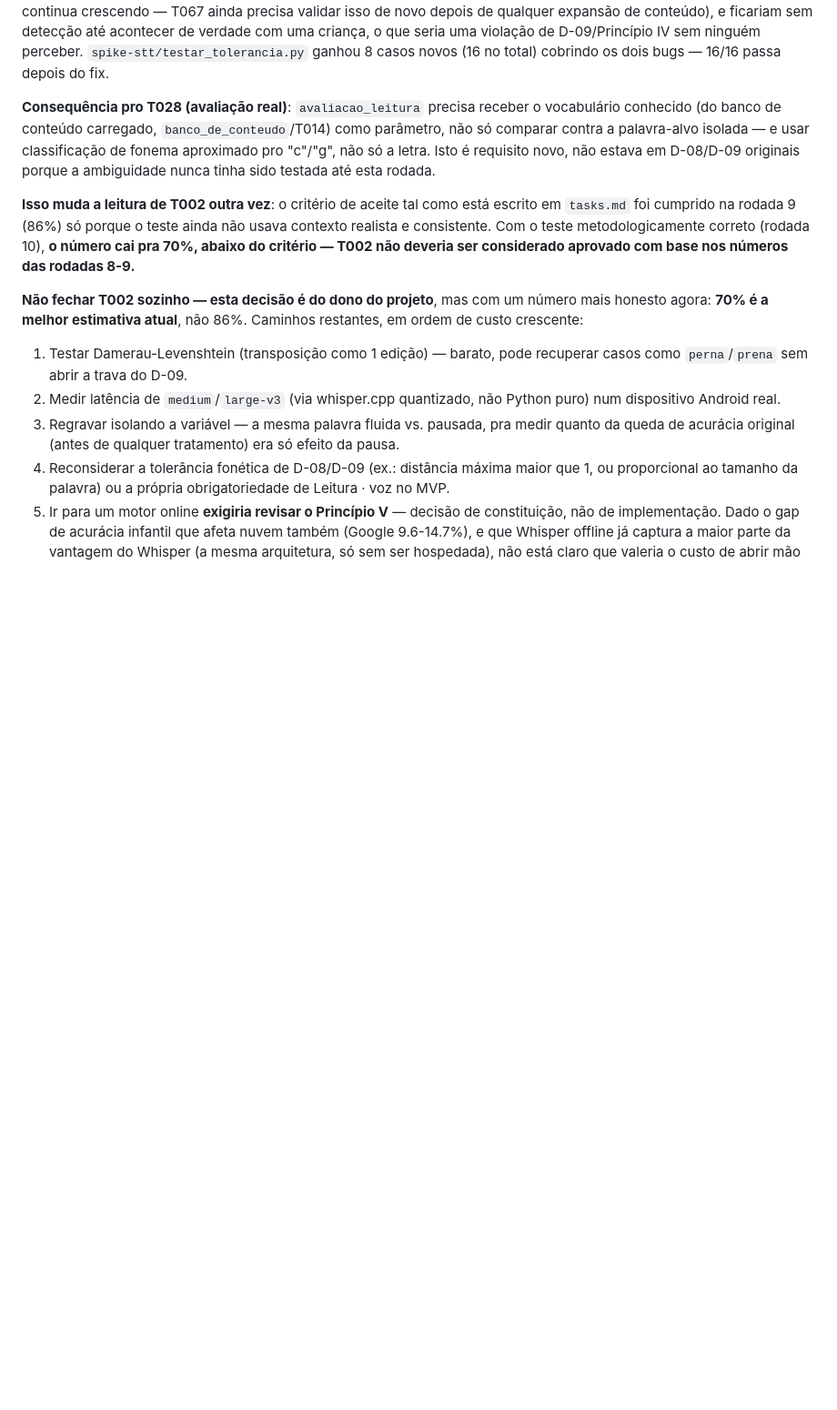
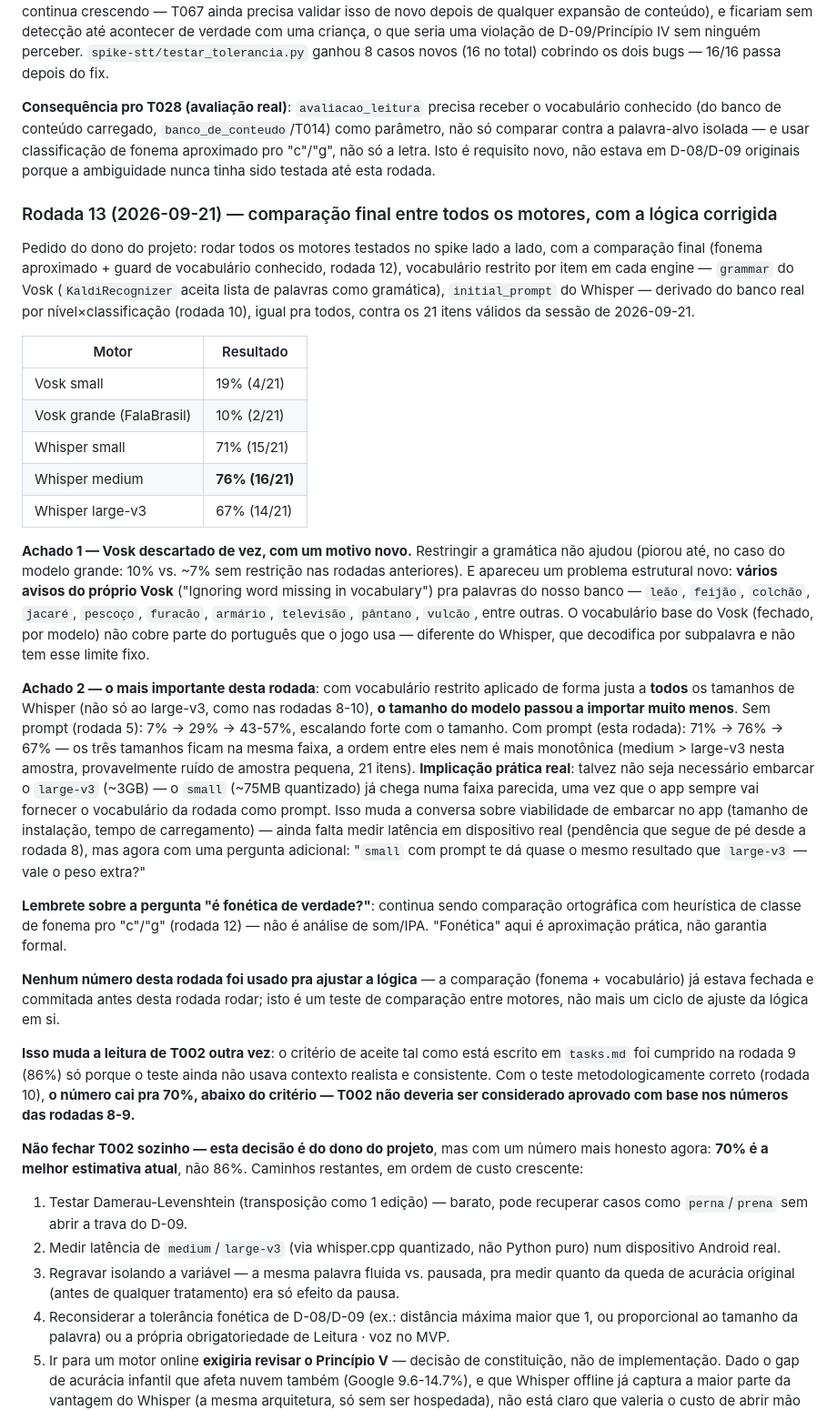
Before and after one commit to C4nt10/GameLeituraEscrita, a Markdown page: specs/001-mvp-desafios-leitura-matematica/research.md, the part around the change. Shown at 91% size. Drawn GitHub-style; blank space fills up the shorter version.

Commit message:
T002 rodada 13: comparacao final entre todos os motores, logica corrigida
Todos os 5 motores testados no spike, lado a lado, com a comparacao
final (fonema aproximado + guard de vocabulario conhecido, rodada 12)
e vocabulario restrito por item em cada engine — grammar do Vosk,
initial_prompt do Whisper, ambos derivados do banco real por
nivel x classificacao (rodada 10).

Resultado: Vosk small 19%, Vosk grande 10%, Whisper small 71%, medium
76%, large-v3 67%.

Achado 1: Vosk descartado com motivo novo — varios avisos do proprio
Vosk (vocabulario base nao cobre palavras do banco: leao, feijao,
colchao, jacare, pescoco, furacao...). Estrutural, nao so de acuracia.

Achado 2 (o mais importante): com vocabulario restrito aplicado de
forma justa a TODOS os tamanhos de Whisper, o tamanho do modelo
importa muito menos — sem prompt escalava forte (7%->29%->43-57%),
com prompt os tres ficam na mesma faixa (67-76%), ordem nem e mais
monotonica. Implicacao pratica: talvez nao precise do large-v3 (~3GB),
o small (~75MB) ja chega perto — muda a conversa sobre viabilidade de
embarcar no app.

Nenhum motor passou de 80%. Reforça o lembrete da rodada 12: ainda e
comparacao ortografica com heuristica de fonema pro c/g, nao fonetica
de verdade (IPA).

Co-Authored-By: Claude Sonnet 5 <noreply@anthropic.com>

```diff
--- a/specs/001-mvp-desafios-leitura-matematica/research.md
+++ b/specs/001-mvp-desafios-leitura-matematica/research.md
@@ -522,6 +522,60 @@ palavra-alvo isolada — e usar classificação de fonema aproximado pro
 "c"/"g", não só a letra. Isto é requisito novo, não estava em D-08/D-09
 originais porque a ambiguidade nunca tinha sido testada até esta rodada.
 
+### Rodada 13 (2026-09-21) — comparação final entre todos os motores, com a lógica corrigida
+
+Pedido do dono do projeto: rodar todos os motores testados no spike lado
+a lado, com a comparação final (fonema aproximado + guard de vocabulário
+conhecido, rodada 12), vocabulário restrito por item em cada engine —
+`grammar` do Vosk (`KaldiRecognizer` aceita lista de palavras como
+gramática), `initial_prompt` do Whisper — derivado do banco real por
+nível×classificação (rodada 10), igual pra todos, contra os 21 itens
+válidos da sessão de 2026-09-21.
+
+| Motor | Resultado |
+|---|---|
+| Vosk small | 19% (4/21) |
+| Vosk grande (FalaBrasil) | 10% (2/21) |
+| Whisper small | 71% (15/21) |
+| Whisper medium | **76% (16/21)** |
+| Whisper large-v3 | 67% (14/21) |
+
+**Achado 1 — Vosk descartado de vez, com um motivo novo.** Restringir a
+gramática não ajudou (piorou até, no caso do modelo grande: 10% vs. ~7%
+sem restrição nas rodadas anteriores). E apareceu um problema estrutural
+novo: **vários avisos do próprio Vosk** ("Ignoring word missing in
+vocabulary") pra palavras do nosso banco — `leão`, `feijão`, `colchão`,
+`jacaré`, `pescoço`, `furacão`, `armário`, `televisão`, `pântano`,
+`vulcão`, entre outras. O vocabulário base do Vosk (fechado, por modelo)
+não cobre parte do português que o jogo usa — diferente do Whisper, que
+decodifica por subpalavra e não tem esse limite fixo.
+
+**Achado 2 — o mais importante desta rodada**: com vocabulário restrito
+aplicado de forma justa a **todos** os tamanhos de Whisper (não só ao
+large-v3, como nas rodadas 8-10), **o tamanho do modelo passou a importar
+muito menos**. Sem prompt (rodada 5): 7% → 29% → 43-57%, escalando forte
+com o tamanho. Com prompt (esta rodada): 71% → 76% → 67% — os três
+tamanhos ficam na mesma faixa, a ordem entre eles nem é mais monotônica
+(medium > large-v3 nesta amostra, provavelmente ruído de amostra pequena,
+21 itens). **Implicação prática real**: talvez não seja necessário
+embarcar o `large-v3` (~3GB) — o `small` (~75MB quantizado) já chega
+numa faixa parecida, uma vez que o app sempre vai fornecer o vocabulário
+da rodada como prompt. Isso muda a conversa sobre viabilidade de embarcar
+no app (tamanho de instalação, tempo de carregamento) — ainda falta medir
+latência em dispositivo real (pendência que segue de pé desde a rodada
+8), mas agora com uma pergunta adicional: "`small` com prompt te dá quase
+o mesmo resultado que `large-v3` — vale o peso extra?"
+
+**Lembrete sobre a pergunta "é fonética de verdade?"**: continua sendo
+comparação ortográfica com heurística de classe de fonema pro "c"/"g"
+(rodada 12) — não é análise de som/IPA. "Fonética" aqui é aproximação
+prática, não garantia formal.
+
+**Nenhum número desta rodada foi usado pra ajustar a lógica** — a
+comparação (fonema + vocabulário) já estava fechada e commitada antes
+desta rodada rodar; isto é um teste de comparação entre motores, não mais
+um ciclo de ajuste da lógica em si.
+
 **Isso muda a leitura de T002 outra vez**: o critério de aceite tal como
 está escrito em `tasks.md` foi cumprido na rodada 9 (86%) só porque o
 teste ainda não usava contexto realista e consistente. Com o teste
```
Also changed, not shown: doc/definições002.MD (+1 -1 lines).
